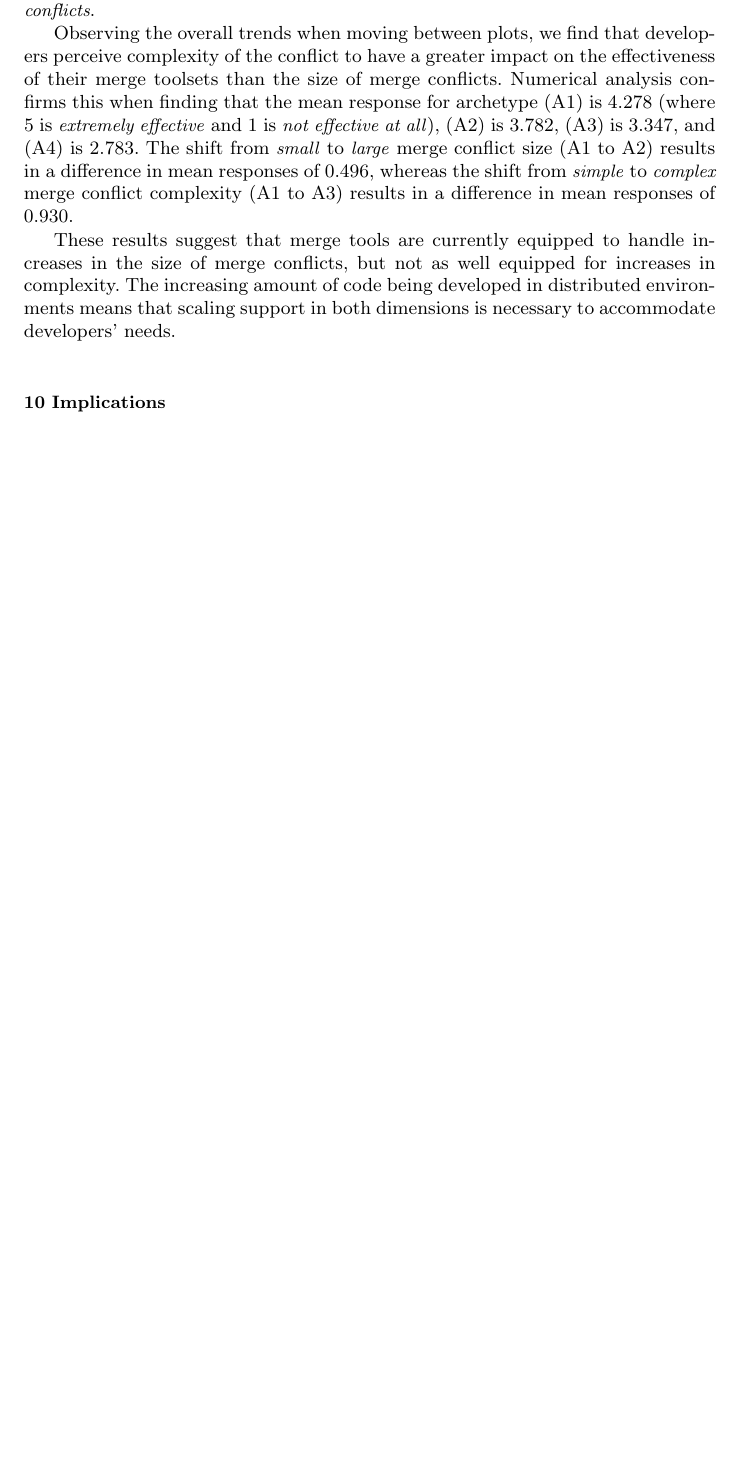
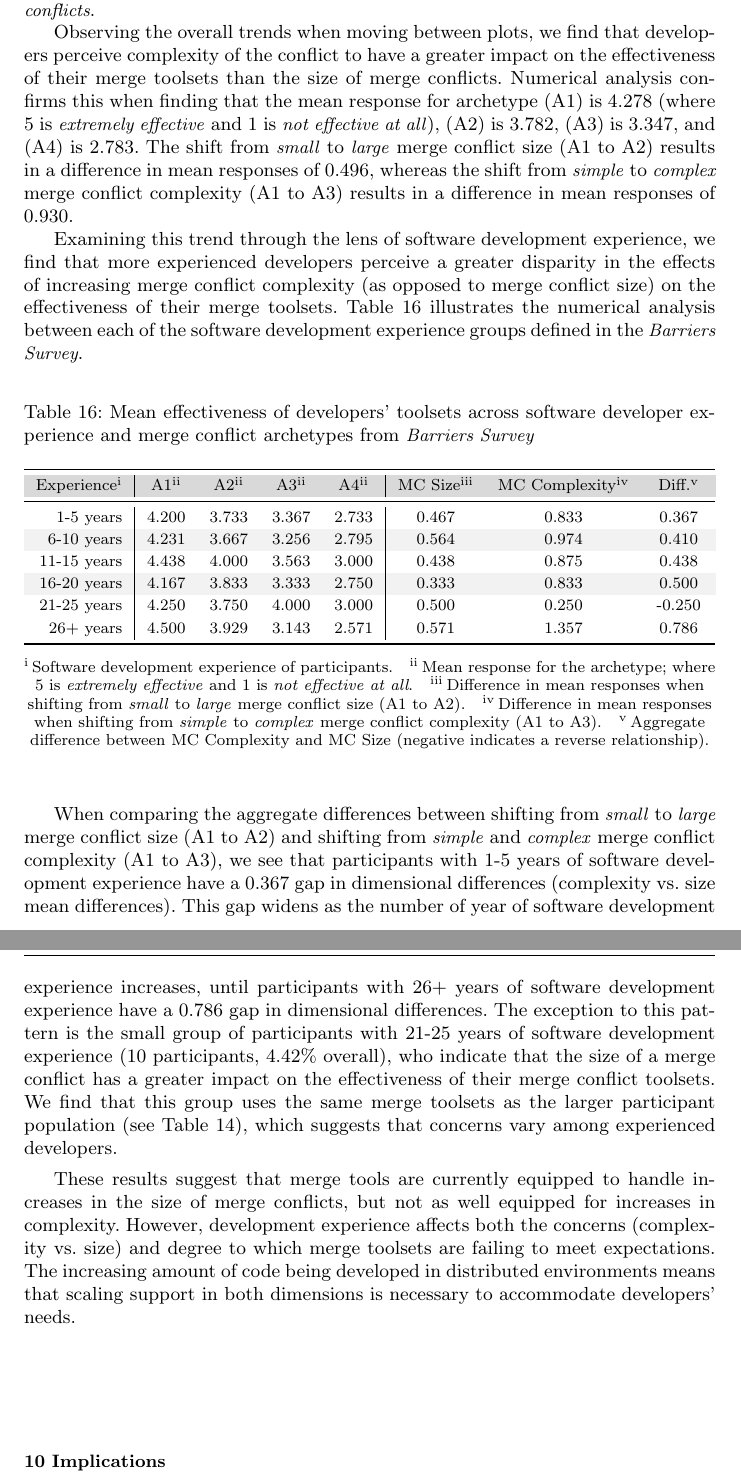
Before and after one commit to EPICLab/EMSE19-MergeConflicts, a LaTeX paper (main.tex, which reads RQ5.tex): part of page 34 of 43 before the commit and two parts of pages 34 and 35 of 44 after it, the two joined at a grey line, cut so that both start at the same text, the shorter picture padded with empty space. Compiled offline with pdfLaTeX.

Commit message:
Added discussion and a table for examining software development experience on the perceptions of tool effectiveness

```diff
--- a/RQ5.tex
+++ b/RQ5.tex
@@ -240,5 +240,36 @@ Observing the overall trends when moving between plots, we find that developers
 Numerical analysis confirms this when finding that the mean response for archetype (A1) is 4.278 (where 5 is \textit{extremely effective} and 1 is \textit{not effective at all}), (A2) is 3.782, (A3) is 3.347, and (A4) is 2.783.
 The shift from \textit{small} to \textit{large} merge conflict size (A1 to A2) results in a difference in mean responses of 0.496, whereas the shift from \textit{simple} to \textit{complex} merge conflict complexity (A1 to A3) results in a difference in mean responses of 0.930.
 
+Examining this trend through the lens of software development experience, we find that more experienced developers perceive a greater disparity in the effects of increasing merge conflict complexity (as opposed to merge conflict size) on the effectiveness of their merge toolsets.
+Table~\ref{experience_vs_effectiveness} illustrates the numerical analysis between each of the software development experience groups defined in the \textit{Barriers Survey}.
+
+\begin{table}[!htbp]
+\renewcommand{\arraystretch}{1.2}
+\caption{Mean effectiveness of developers' toolsets across software developer experience and merge conflict archetypes from \textit{Barriers Survey}}
+\label{experience_vs_effectiveness}
+\centering
+\begin{tabularx}{\textwidth}{r|cccc|ccA{0.9cm}}
+\toprule
+  \rowcolor[gray]{0.85}
+  \parnoteclear % tabularx will otherwise add each note thrice
+  Experience\parnote{Software development experience of participants.} & A1\parnote{\label{mean_response}Mean response for the archetype; where 5 is \textit{extremely effective} and 1 is \textit{not effective at all}.} & A2\parnoteref{mean_response} & A3\parnoteref{mean_response} & A4\parnoteref{mean_response} & MC Size\parnote{Difference in mean responses when shifting from \textit{small} to \textit{large} merge conflict size (A1 to A2).} & MC Complexity\parnote{Difference in mean responses when shifting from \textit{simple} to \textit{complex} merge conflict complexity (A1 to A3).} & Diff.\parnote{Aggregate difference between MC Complexity and MC Size (negative indicates a reverse relationship).}\\
+\midrule
+  1-5 years & 4.200 & 3.733 & 3.367 & 2.733 & 0.467 & 0.833 & 0.367 \\
+  \rowcolor[gray]{0.95}6-10 years & 4.231 & 3.667 & 3.256 & 2.795 & 0.564 & 0.974 & 0.410\\
+  11-15 years & 4.438 & 4.000 & 3.563 & 3.000 & 0.438 & 0.875 & 0.438 \\
+  \rowcolor[gray]{0.95}16-20 years & 4.167 & 3.833 & 3.333 & 2.750 & 0.333 & 0.833 & 0.500 \\
+  21-25 years & 4.250 & 3.750 & 4.000 & 3.000 & 0.500 & 0.250 & -0.250 \\
+  26+ years & 4.500 & 3.929 & 3.143 & 2.571 & 0.571 & 1.357 & 0.786 \\
+\bottomrule
+\end{tabularx}
+\parnotes
+\end{table}
+
+When comparing the aggregate differences between shifting from \textit{small} to \textit{large} merge conflict size (A1 to A2) and shifting from \textit{simple} and \textit{complex} merge conflict complexity (A1 to A3), we see that participants with 1-5 years of software development experience have a 0.367 gap in dimensional differences (complexity vs. size mean differences).
+This gap widens as the number of year of software development experience increases, until participants with 26+ years of software development experience have a 0.786 gap in dimensional differences.
+The exception to this pattern is the small group of participants with 21-25 years of software development experience (10 participants, 4.42\% overall), who indicate that the size of a merge conflict has a greater impact on the effectiveness of their merge conflict toolsets.
+We find that this group uses the same merge toolsets as the larger participant population (see Table~\ref{s2_toolset}), which suggests that concerns vary among experienced developers.
+
 These results suggest that merge tools are currently equipped to handle increases in the size of merge conflicts, but not as well equipped for increases in complexity.
+However, development experience affects both the concerns (complexity vs. size) and degree to which merge toolsets are failing to meet expectations.
 The increasing amount of code being developed in distributed environments means that scaling support in both dimensions is necessary to accommodate developers' needs.
```
Also changed, not shown: RQ5.tex (18 more changed lines).
